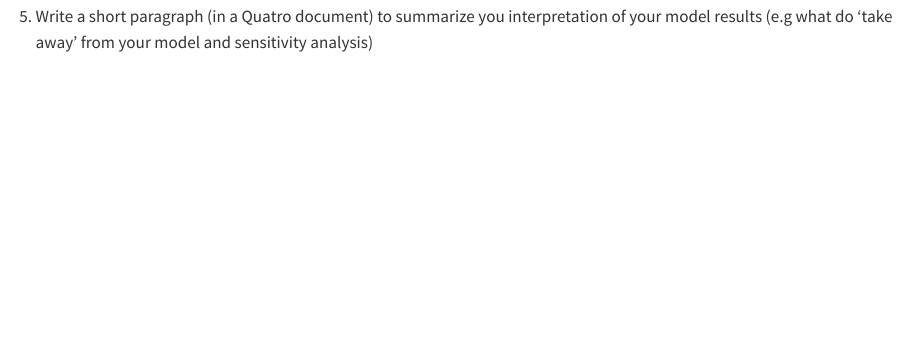
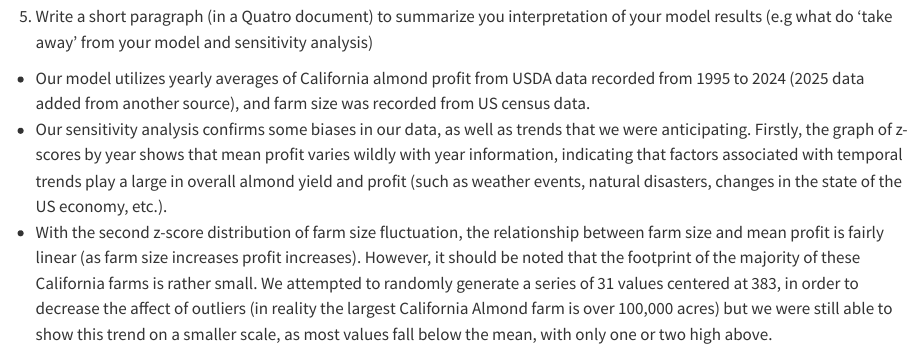
Before and after one commit to llumj/Maddie-Josh-Assignment-2-EDS-230-Almond-Yields, a Quarto document (almond_profit_function.qmd): the page in a window 1100 px wide, from 5420 px down. Rendered offline with R 4.5, knitr and Pandoc in place of Quarto, with nearby package versions; long lines of code are wrapped; column names are cleaned by a stand-in for the janitor package.

Commit message:
Add paragraph explaination for part 5

````diff
--- a/almond_profit_function.qmd
+++ b/almond_profit_function.qmd
@@ -189,6 +189,6 @@ ggplot(acre_variation_profit_df, aes(x = z_score[,1])) +
 
 5.  Write a short paragraph (in a Quatro document) to summarize you interpretation of your model results (e.g what do 'take away' from your model and sensitivity analysis)
 
-```{r}
-
-```
+- Our model utilizes yearly averages of California almond profit from USDA data recorded from 1995 to 2024 (2025 data added from another source), and farm size was recorded from US census data.
+- Our sensitivity analysis confirms some biases in our data, as well as trends that we were anticipating. Firstly, the graph of z-scores by year shows that mean profit varies wildly with year information, indicating that factors associated with temporal trends play a large in overall almond yield and profit (such as weather events, natural disasters, changes in the state of the US economy, etc.).
+- With the second z-score distribution of farm size fluctuation, the relationship between farm size and mean profit is fairly linear (as farm size increases profit increases). However, it should be noted that the footprint of the majority of these California farms is rather small. We attempted to randomly generate a series of 31 values centered at 383, in order to decrease the affect of outliers (in reality the largest California Almond farm is over 100,000 acres) but we were still able to show this trend on a smaller scale, as most values fall below the mean, with only one or two high above.
````
